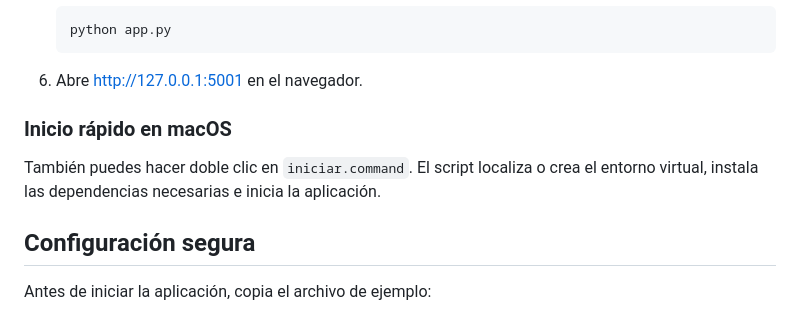
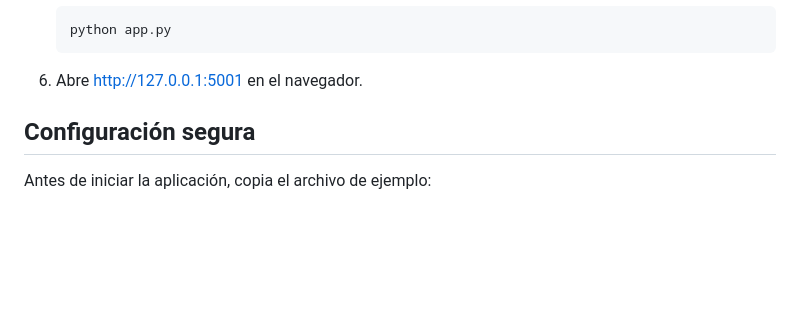
Before and after one commit to M3GA-A/flores_final, a Markdown page: README.md, the part around the change. Rendered like a GitHub page; blank space fills up the shorter version.

Commit message:
Remove macOS quick start instructions
Removed quick start instructions for macOS from README.

```diff
--- a/README.md
+++ b/README.md
@@ -107,10 +107,6 @@ flores_final/
 
 6. Abre [http://127.0.0.1:5001](http://127.0.0.1:5001) en el navegador.
 
-### Inicio rápido en macOS
-
-También puedes hacer doble clic en `iniciar.command`. El script localiza o crea el entorno virtual, instala las dependencias necesarias e inicia la aplicación.
-
 
 ## Configuración segura
 
```
